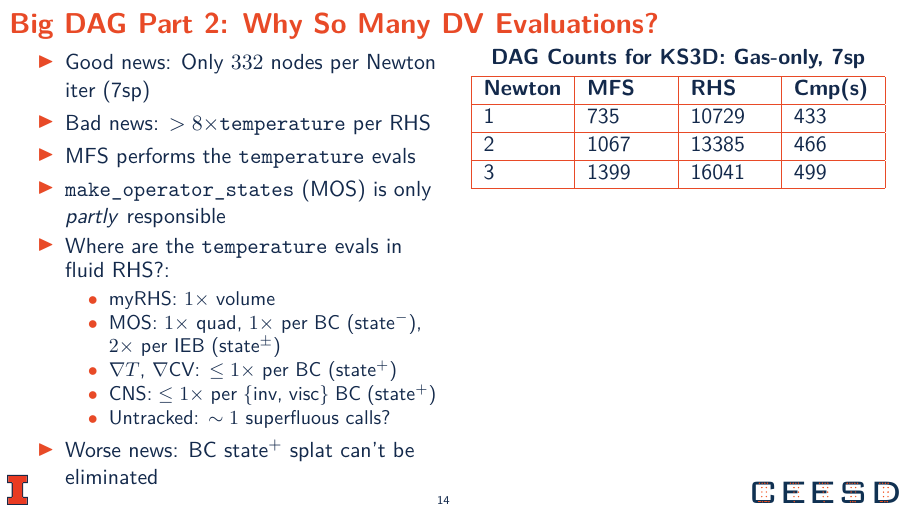
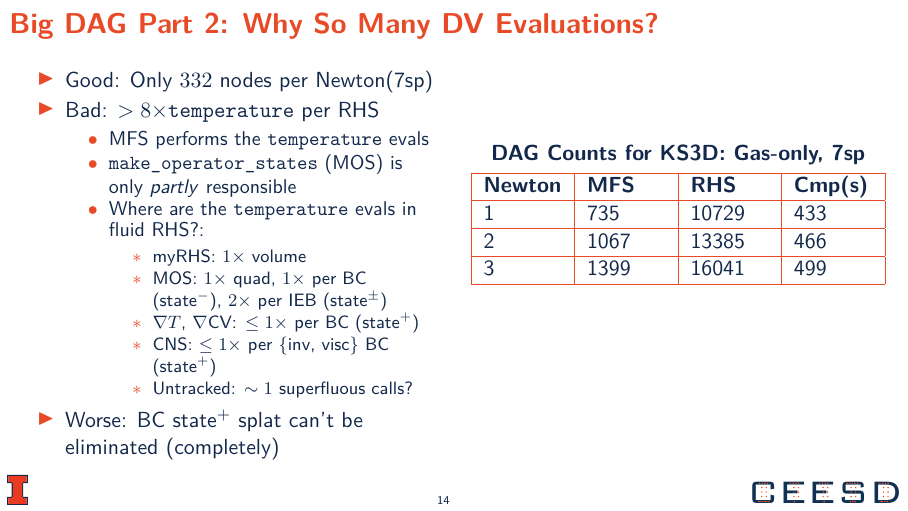
Before and after one commit to MTCam/MixItUp-2024-04-12, LaTeX slides (Talk/mixitup-2024-04-12.tex, which reads Talk/subtalk-campbell.tex): page 14 of 24. Compiled offline with pdfLaTeX.

Commit message:
Update spacings, crowding

```diff
--- a/Talk/subtalk-campbell.tex
+++ b/Talk/subtalk-campbell.tex
@@ -262,8 +262,9 @@ https://github.com/illinois-ceesd/timing\\
 \begin{columns}[T, onlytextwidth] % Aligns contents at the top
     \begin{column}{0.48\textwidth}
         \begin{itemize}
-          \item Good news: Only $332$ nodes per Newton iter (7sp)
-          \item Bad news: $>8\times$\texttt{temperature} per RHS
+          \item Good: Only $332$ nodes per Newton(7sp)
+          \item Bad: $>8\times$\texttt{temperature} per RHS
+          \begin{itemize}
           \item MFS performs the \texttt{temperature} evals
           \item \texttt{make\_operator\_states} (MOS) is only \textit{partly} responsible
           \item Where are the \texttt{temperature} evals in fluid RHS?:
@@ -274,15 +275,16 @@ https://github.com/illinois-ceesd/timing\\
           \item CNS: $\le1\times$ per \{inv, visc\} BC ($\text{state}^+$)
           \item Untracked: $\sim1$ superfluous calls?
           \end{itemize}
-          \item Worse news: BC $\text{state}^+$ splat can't be eliminated
+          \end{itemize}
+          \item Worse: BC $\text{state}^+$ splat can't be eliminated (completely)
         \end{itemize}
         %\vspace{10pt}
         %\centering
         %\includegraphics[width=.8\textwidth]{Figures/mtc/prediction_dag_table.png}
         %\includegraphics[width=\textwidth]{Figures/mtc/prediction_features_dag.pdf}
     \end{column}
-
     \begin{column}{0.48\textwidth}
+        \vspace{40pt}
         \centering
         \textbf{DAG Counts for KS3D: Gas-only, 7sp}\\
         \vspace{3pt}
```
